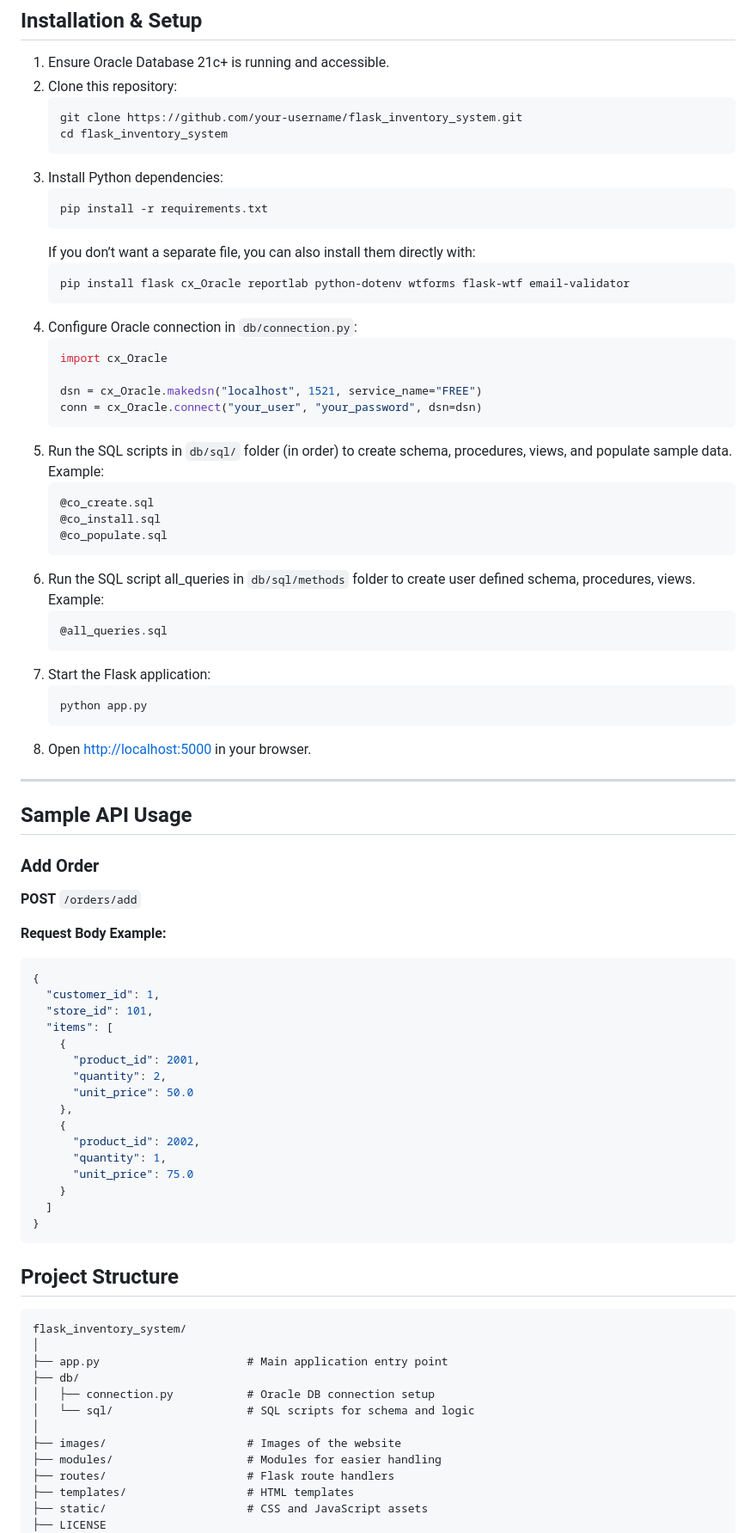
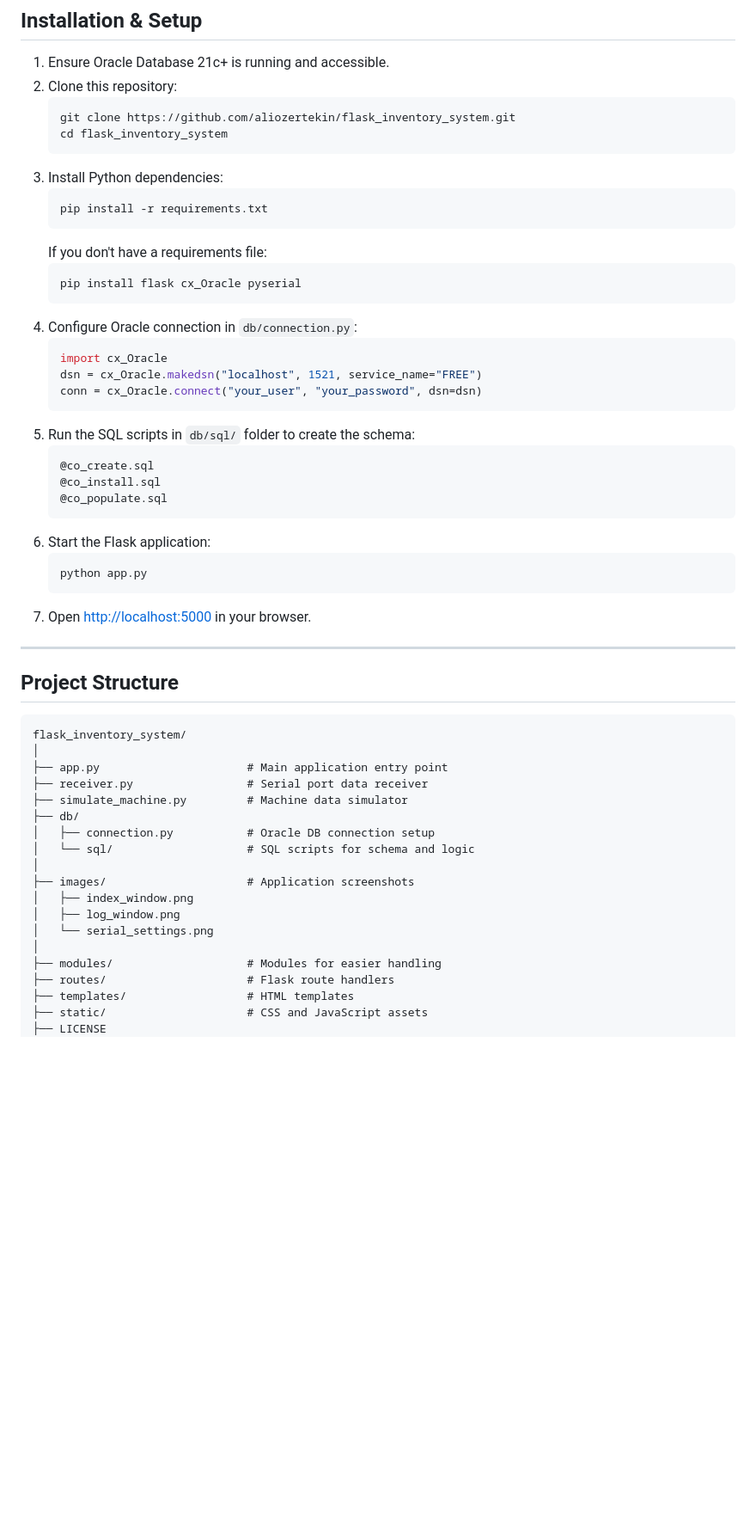
Before and after one commit to aliozertekin/flask_inventory_system, a Markdown page: README.md, the part around the change printed below. Shown: that part at 86% size. Rendered like a GitHub page; blank space fills up the shorter version.

````diff
--- a/README.md
+++ b/README.md
@@ -190,68 +289,36 @@ Created by **aliozertekin**.
 1. Ensure Oracle Database 21c+ is running and accessible.
 2. Clone this repository:
    ```bash
-   git clone https://github.com/your-username/flask_inventory_system.git
+   git clone https://github.com/aliozertekin/flask_inventory_system.git
    cd flask_inventory_system
    ```
 3. Install Python dependencies:
    ```bash
    pip install -r requirements.txt
    ```
-   If you don’t want a separate file, you can also install them directly with:
+   If you don't have a requirements file:
    ```bash
-   pip install flask cx_Oracle reportlab python-dotenv wtforms flask-wtf email-validator
+   pip install flask cx_Oracle pyserial
    ```
-5. Configure Oracle connection in `db/connection.py`:
+4. Configure Oracle connection in `db/connection.py`:
    ```python
    import cx_Oracle
-
    dsn = cx_Oracle.makedsn("localhost", 1521, service_name="FREE")
    conn = cx_Oracle.connect("your_user", "your_password", dsn=dsn)
    ```
-6. Run the SQL scripts in `db/sql/` folder (in order) to create schema, procedures, views, and populate sample data. Example:
+5. Run the SQL scripts in `db/sql/` folder to create the schema:
    ```sql
    @co_create.sql
    @co_install.sql
    @co_populate.sql
    ```
-5. Run the SQL script all_queries in `db/sql/methods` folder to create user defined schema, procedures, views. Example:
-   ```sql
-   @all_queries.sql
-   ```
-7. Start the Flask application:
+6. Start the Flask application:
    ```bash
    python app.py
    ```
-8. Open [http://localhost:5000](http://localhost:5000) in your browser.
+7. Open [http://localhost:5000](http://localhost:5000) in your browser.
 
 ---
-
-## Sample API Usage
-
-### Add Order
-
-**POST** `/orders/add`
-
-**Request Body Example:**
-
-```json
-{
-  "customer_id": 1,
-  "store_id": 101,
-  "items": [
-    {
-      "product_id": 2001,
-      "quantity": 2,
-      "unit_price": 50.0
-    },
-    {
-      "product_id": 2002,
-      "quantity": 1,
-      "unit_price": 75.0
-    }
-  ]
-}
-```
 
 ## Project Structure
 
@@ -259,11 +326,17 @@ Created by **aliozertekin**.
 flask_inventory_system/
 │
 ├── app.py                      # Main application entry point
+├── receiver.py                 # Serial port data receiver
+├── simulate_machine.py         # Machine data simulator
 ├── db/
 │   ├── connection.py           # Oracle DB connection setup
 │   └── sql/                    # SQL scripts for schema and logic
 │
-├── images/                     # Images of the website
+├── images/                     # Application screenshots
+│   ├── index_window.png
+│   ├── log_window.png
+│   └── serial_settings.png
+│
 ├── modules/                    # Modules for easier handling
 ├── routes/                     # Flask route handlers
 ├── templates/                  # HTML templates
````
Also changed, not shown: other parts of README.md (+100 -1 lines).
